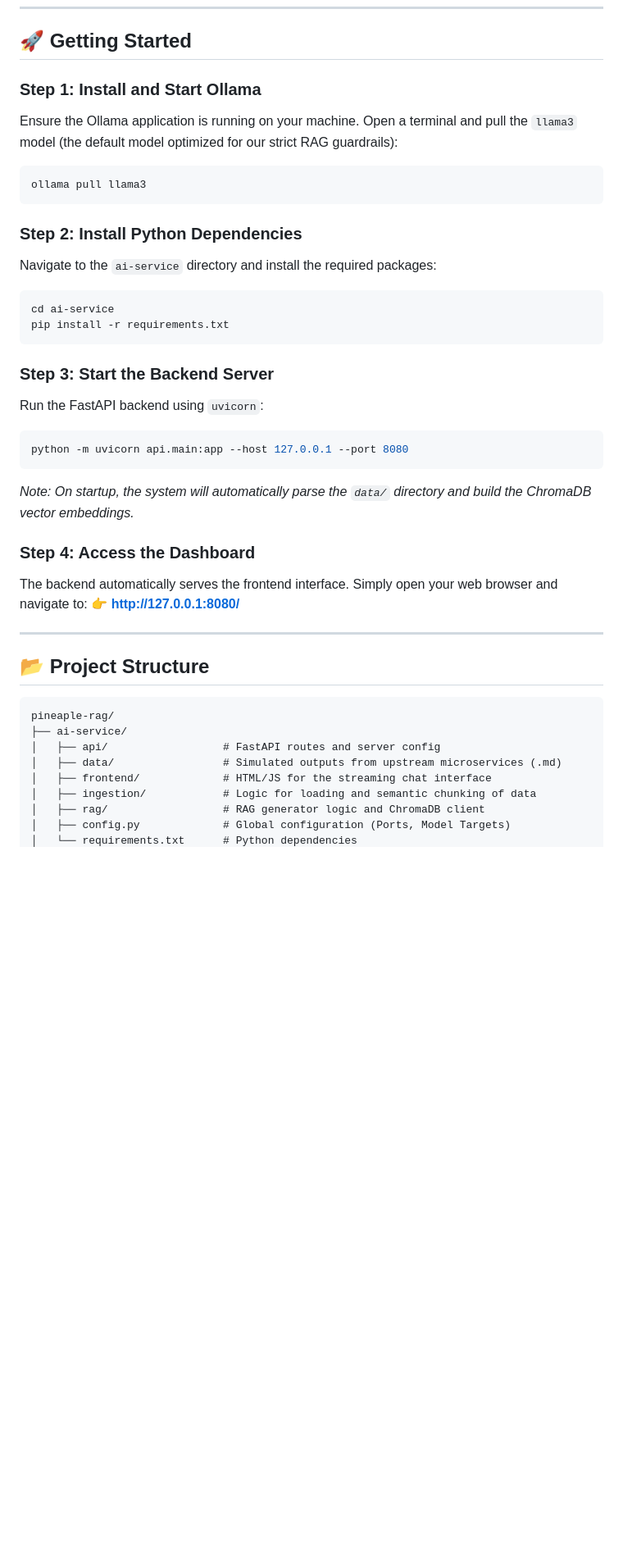
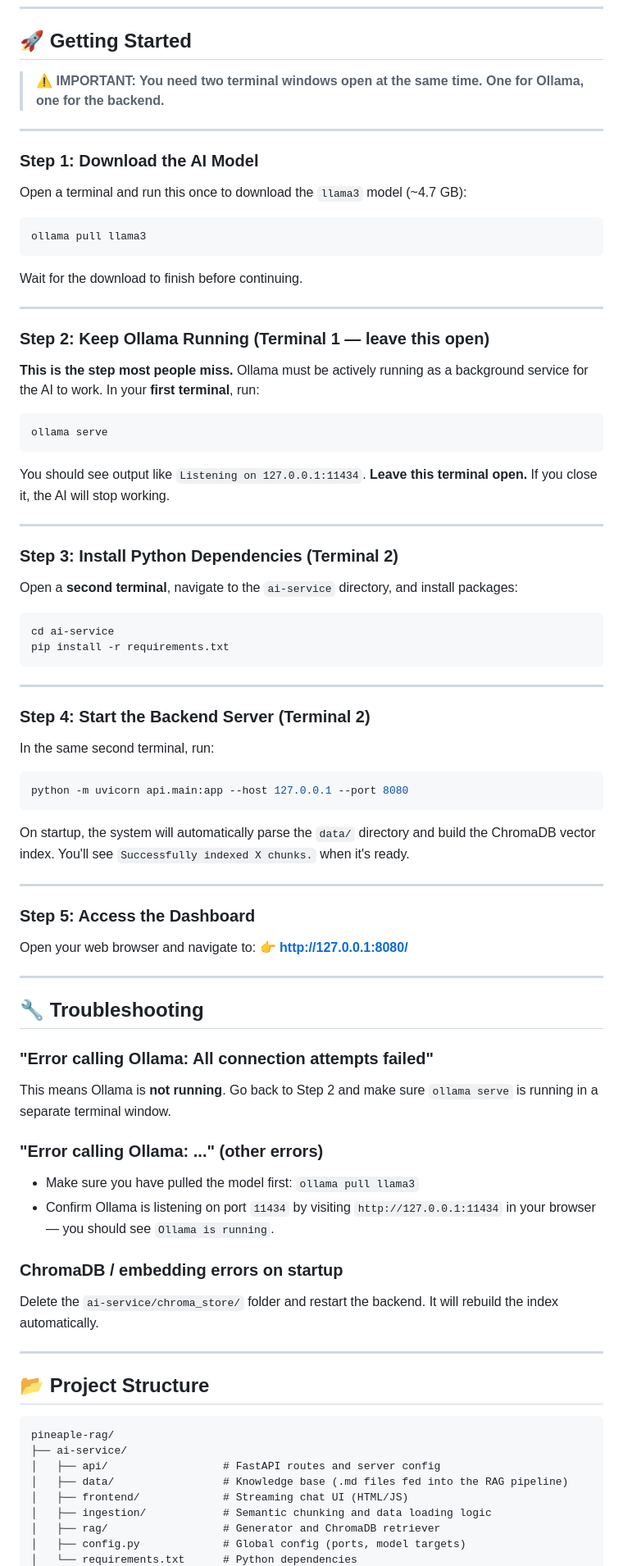
Before and after one commit to ManaswinHK/pineapple-rag, a Markdown page: README.md, the part around one of its changes. Shown at 82% size. GitHub-like rendering; blank space fills up the shorter version.

Commit message:
docs: fix README with explicit ollama serve step and troubleshooting guide

````diff
--- a/README.md
+++ b/README.md
@@ -22,31 +22,63 @@ Before you begin, ensure you have the following installed:
 
 ## 🚀 Getting Started
 
-### Step 1: Install and Start Ollama
-Ensure the Ollama application is running on your machine.
-Open a terminal and pull the `llama3` model (the default model optimized for our strict RAG guardrails):
+> **⚠️ IMPORTANT: You need two terminal windows open at the same time. One for Ollama, one for the backend.**
+
+---
+
+### Step 1: Download the AI Model
+Open a terminal and run this once to download the `llama3` model (~4.7 GB):
 ```bash
 ollama pull llama3
 ```
+Wait for the download to finish before continuing.
 
-### Step 2: Install Python Dependencies
-Navigate to the `ai-service` directory and install the required packages:
+---
+
+### Step 2: Keep Ollama Running (Terminal 1 — leave this open)
+**This is the step most people miss.** Ollama must be actively running as a background service for the AI to work. In your **first terminal**, run:
+```bash
+ollama serve
+```
+You should see output like `Listening on 127.0.0.1:11434`. **Leave this terminal open.** If you close it, the AI will stop working.
+
+---
+
+### Step 3: Install Python Dependencies (Terminal 2)
+Open a **second terminal**, navigate to the `ai-service` directory, and install packages:
 ```bash
 cd ai-service
 pip install -r requirements.txt
 ```
 
-### Step 3: Start the Backend Server
-Run the FastAPI backend using `uvicorn`:
+---
+
+### Step 4: Start the Backend Server (Terminal 2)
+In the same second terminal, run:
 ```bash
 python -m uvicorn api.main:app --host 127.0.0.1 --port 8080
 ```
-*Note: On startup, the system will automatically parse the `data/` directory and build the ChromaDB vector embeddings.*
+On startup, the system will automatically parse the `data/` directory and build the ChromaDB vector index. You'll see `Successfully indexed X chunks.` when it's ready.
 
-### Step 4: Access the Dashboard
-The backend automatically serves the frontend interface.
-Simply open your web browser and navigate to:
+---
+
+### Step 5: Access the Dashboard
+Open your web browser and navigate to:
 👉 **http://127.0.0.1:8080/**
+
+---
+
+## 🔧 Troubleshooting
+
+### "Error calling Ollama: All connection attempts failed"
+This means Ollama is **not running**. Go back to Step 2 and make sure `ollama serve` is running in a separate terminal window.
+
+### "Error calling Ollama: ..." (other errors)
+- Make sure you have pulled the model first: `ollama pull llama3`
+- Confirm Ollama is listening on port `11434` by visiting `http://127.0.0.1:11434` in your browser — you should see `Ollama is running`.
+
+### ChromaDB / embedding errors on startup
+Delete the `ai-service/chroma_store/` folder and restart the backend. It will rebuild the index automatically.
 
 ---
 
@@ -56,9 +88,9 @@ Simply open your web browser and navigate to:
 pineaple-rag/
 ├── ai-service/
 │   ├── api/                  # FastAPI routes and server config
-│   ├── data/                 # Simulated outputs from upstream microservices (.md)
-│   ├── frontend/             # HTML/JS for the streaming chat interface
-│   ├── ingestion/            # Logic for loading and semantic chunking of data
-│   ├── rag/                  # RAG generator logic and ChromaDB client
-│   ├── config.py             # Global configuration (Ports, Model Targets)
+│   ├── data/                 # Knowledge base (.md files fed into the RAG pipeline)
+│   ├── frontend/             # Streaming chat UI (HTML/JS)
+│   ├── ingestion/            # Semantic chunking and data loading logic
+│   ├── rag/                  # Generator and ChromaDB retriever
+│   ├── config.py             # Global config (ports, model targets)
 │   └── requirements.txt      # Python dependencies
````
Also changed, not shown: other parts of README.md (+1 -1 lines).
